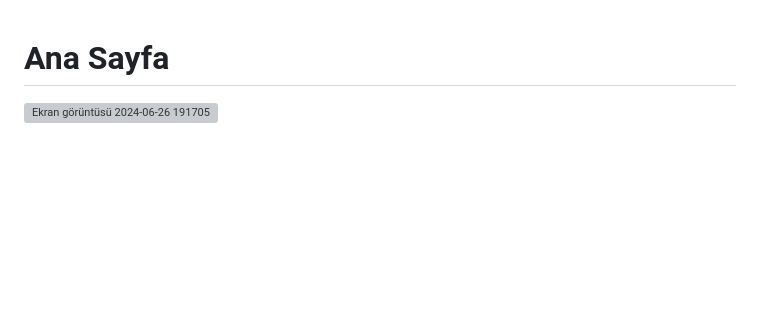
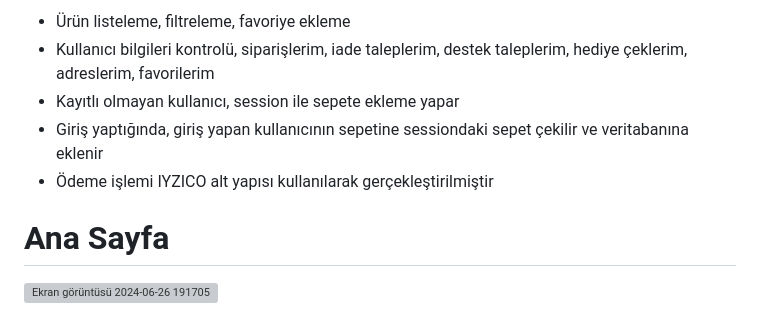
Before and after one commit to oguzturan92/e-commerce, a Markdown page: README.md, the part around the change. Rendered like a GitHub page; blank space fills up the shorter version; grey boxes are pictures that could not be loaded.

```diff
--- a/README.md
+++ b/README.md
@@ -1,3 +1,10 @@
+
+
+- Ürün listeleme, filtreleme, favoriye ekleme
+- Kullanıcı bilgileri kontrolü, siparişlerim, iade taleplerim, destek taleplerim, hediye çeklerim, adreslerim, favorilerim
+- Kayıtlı olmayan kullanıcı, session ile sepete ekleme yapar
+- Giriş yaptığında, giriş yapan kullanıcının sepetine sessiondaki sepet çekilir ve veritabanına eklenir
+- Ödeme işlemi IYZICO alt yapısı kullanılarak gerçekleştirilmiştir
 
 # Ana Sayfa
 ![Ekran görüntüsü 2024-06-26 191705](https://github.com/oguzturan92/e-commerce/assets/157590022/6d9b6f0d-356c-43da-a850-09a2f9987521)
```
